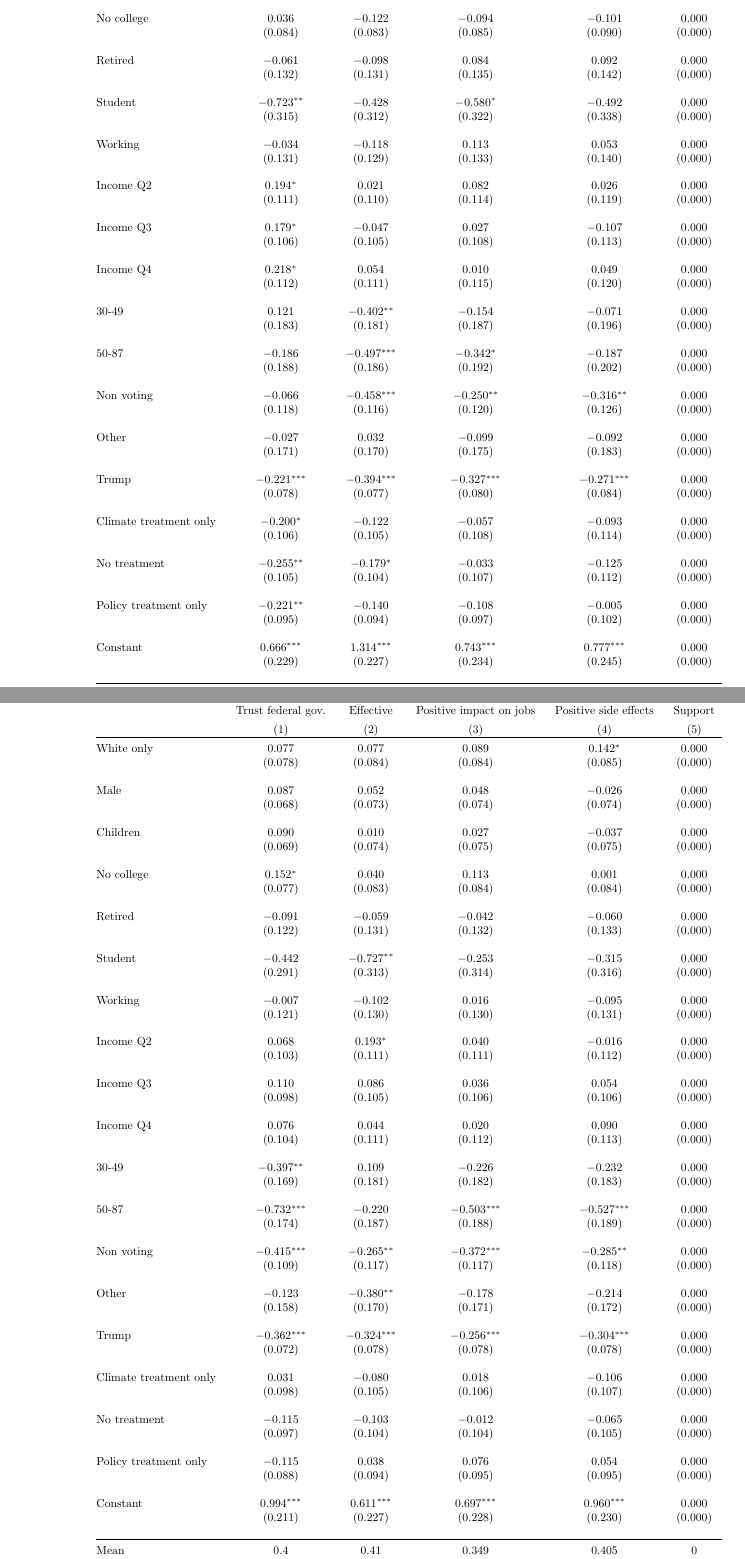
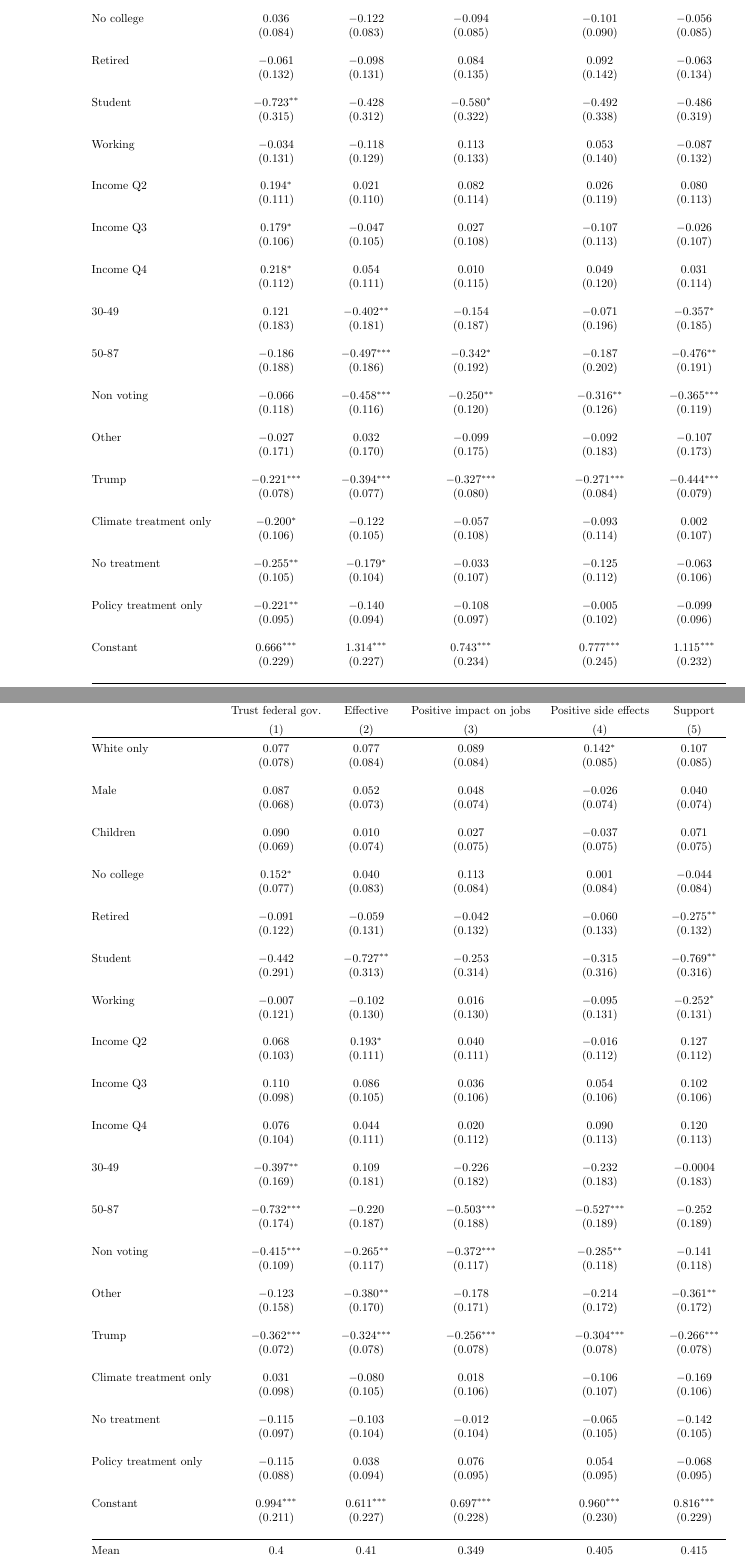
Before and after one commit to bixiou/oecd_climate, a LaTeX document (tables/draft_pdf/Tables Climate OECD.tex, which reads tables/investments_opinion.tex, tables/tax_transfers_opinion.tex): two parts of pages 29 and 32 of 46, joined at a grey line, cut so that both start at the same text. Compiled offline with pdfLaTeX.

Commit message:
Fix support variable

```diff
--- a/tables/investments_opinion.tex
+++ b/tables/investments_opinion.tex
@@ -24,37 +24,37 @@
   & & & & & \\
- Student & $-$0.723$^{**}$ & $-$0.428 & $-$0.580$^{*}$ & $-$0.492 & 0.000 \\
-  & (0.315) & (0.312) & (0.322) & (0.338) & (0.000) \\
+ Student & $-$0.723$^{**}$ & $-$0.428 & $-$0.580$^{*}$ & $-$0.492 & $-$0.486 \\
+  & (0.315) & (0.312) & (0.322) & (0.338) & (0.319) \\
   & & & & & \\
- Working & $-$0.034 & $-$0.118 & 0.113 & 0.053 & 0.000 \\
-  & (0.131) & (0.129) & (0.133) & (0.140) & (0.000) \\
+ Working & $-$0.034 & $-$0.118 & 0.113 & 0.053 & $-$0.087 \\
+  & (0.131) & (0.129) & (0.133) & (0.140) & (0.132) \\
   & & & & & \\
- Income Q2 & 0.194$^{*}$ & 0.021 & 0.082 & 0.026 & 0.000 \\
-  & (0.111) & (0.110) & (0.114) & (0.119) & (0.000) \\
+ Income Q2 & 0.194$^{*}$ & 0.021 & 0.082 & 0.026 & 0.080 \\
+  & (0.111) & (0.110) & (0.114) & (0.119) & (0.113) \\
   & & & & & \\
- Income Q3 & 0.179$^{*}$ & $-$0.047 & 0.027 & $-$0.107 & 0.000 \\
-  & (0.106) & (0.105) & (0.108) & (0.113) & (0.000) \\
+ Income Q3 & 0.179$^{*}$ & $-$0.047 & 0.027 & $-$0.107 & $-$0.026 \\
+  & (0.106) & (0.105) & (0.108) & (0.113) & (0.107) \\
   & & & & & \\
- Income Q4 & 0.218$^{*}$ & 0.054 & 0.010 & 0.049 & 0.000 \\
-  & (0.112) & (0.111) & (0.115) & (0.120) & (0.000) \\
+ Income Q4 & 0.218$^{*}$ & 0.054 & 0.010 & 0.049 & 0.031 \\
+  & (0.112) & (0.111) & (0.115) & (0.120) & (0.114) \\
   & & & & & \\
- 30-49 & 0.121 & $-$0.402$^{**}$ & $-$0.154 & $-$0.071 & 0.000 \\
-  & (0.183) & (0.181) & (0.187) & (0.196) & (0.000) \\
+ 30-49 & 0.121 & $-$0.402$^{**}$ & $-$0.154 & $-$0.071 & $-$0.357$^{*}$ \\
+  & (0.183) & (0.181) & (0.187) & (0.196) & (0.185) \\
   & & & & & \\
- 50-87 & $-$0.186 & $-$0.497$^{***}$ & $-$0.342$^{*}$ & $-$0.187 & 0.000 \\
-  & (0.188) & (0.186) & (0.192) & (0.202) & (0.000) \\
+ 50-87 & $-$0.186 & $-$0.497$^{***}$ & $-$0.342$^{*}$ & $-$0.187 & $-$0.476$^{**}$ \\
+  & (0.188) & (0.186) & (0.192) & (0.202) & (0.191) \\
   & & & & & \\
- Non voting & $-$0.066 & $-$0.458$^{***}$ & $-$0.250$^{**}$ & $-$0.316$^{**}$ & 0.000 \\
-  & (0.118) & (0.116) & (0.120) & (0.126) & (0.000) \\
+ Non voting & $-$0.066 & $-$0.458$^{***}$ & $-$0.250$^{**}$ & $-$0.316$^{**}$ & $-$0.365$^{***}$ \\
+  & (0.118) & (0.116) & (0.120) & (0.126) & (0.119) \\
   & & & & & \\
- Other & $-$0.027 & 0.032 & $-$0.099 & $-$0.092 & 0.000 \\
-  & (0.171) & (0.170) & (0.175) & (0.183) & (0.000) \\
+ Other & $-$0.027 & 0.032 & $-$0.099 & $-$0.092 & $-$0.107 \\
+  & (0.171) & (0.170) & (0.175) & (0.183) & (0.173) \\
   & & & & & \\
- Trump & $-$0.221$^{***}$ & $-$0.394$^{***}$ & $-$0.327$^{***}$ & $-$0.271$^{***}$ & 0.000 \\
-  & (0.078) & (0.077) & (0.080) & (0.084) & (0.000) \\
+ Trump & $-$0.221$^{***}$ & $-$0.394$^{***}$ & $-$0.327$^{***}$ & $-$0.271$^{***}$ & $-$0.444$^{***}$ \\
+  & (0.078) & (0.077) & (0.080) & (0.084) & (0.079) \\
   & & & & & \\
- Climate treatment only & $-$0.200$^{*}$ & $-$0.122 & $-$0.057 & $-$0.093 & 0.000 \\
-  & (0.106) & (0.105) & (0.108) & (0.114) & (0.000) \\
+ Climate treatment only & $-$0.200$^{*}$ & $-$0.122 & $-$0.057 & $-$0.093 & 0.002 \\
+  & (0.106) & (0.105) & (0.108) & (0.114) & (0.107) \\
   & & & & & \\
- No treatment & $-$0.255$^{**}$ & $-$0.179$^{*}$ & $-$0.033 & $-$0.125 & 0.000 \\
-  & (0.105) & (0.104) & (0.107) & (0.112) & (0.000) \\
+ No treatment & $-$0.255$^{**}$ & $-$0.179$^{*}$ & $-$0.033 & $-$0.125 & $-$0.063 \\
+  & (0.105) & (0.104) & (0.107) & (0.112) & (0.106) \\
   & & & & & \\
--- a/tables/tax_transfers_opinion.tex
+++ b/tables/tax_transfers_opinion.tex
@@ -15,46 +15,46 @@
   & & & & & \\
- Children & 0.090 & 0.010 & 0.027 & $-$0.037 & 0.000 \\
-  & (0.069) & (0.074) & (0.075) & (0.075) & (0.000) \\
+ Children & 0.090 & 0.010 & 0.027 & $-$0.037 & 0.071 \\
+  & (0.069) & (0.074) & (0.075) & (0.075) & (0.075) \\
   & & & & & \\
- No college & 0.152$^{*}$ & 0.040 & 0.113 & 0.001 & 0.000 \\
-  & (0.077) & (0.083) & (0.084) & (0.084) & (0.000) \\
+ No college & 0.152$^{*}$ & 0.040 & 0.113 & 0.001 & $-$0.044 \\
+  & (0.077) & (0.083) & (0.084) & (0.084) & (0.084) \\
   & & & & & \\
- Retired & $-$0.091 & $-$0.059 & $-$0.042 & $-$0.060 & 0.000 \\
-  & (0.122) & (0.131) & (0.132) & (0.133) & (0.000) \\
+ Retired & $-$0.091 & $-$0.059 & $-$0.042 & $-$0.060 & $-$0.275$^{**}$ \\
+  & (0.122) & (0.131) & (0.132) & (0.133) & (0.132) \\
   & & & & & \\
- Student & $-$0.442 & $-$0.727$^{**}$ & $-$0.253 & $-$0.315 & 0.000 \\
-  & (0.291) & (0.313) & (0.314) & (0.316) & (0.000) \\
+ Student & $-$0.442 & $-$0.727$^{**}$ & $-$0.253 & $-$0.315 & $-$0.769$^{**}$ \\
+  & (0.291) & (0.313) & (0.314) & (0.316) & (0.316) \\
   & & & & & \\
- Working & $-$0.007 & $-$0.102 & 0.016 & $-$0.095 & 0.000 \\
-  & (0.121) & (0.130) & (0.130) & (0.131) & (0.000) \\
+ Working & $-$0.007 & $-$0.102 & 0.016 & $-$0.095 & $-$0.252$^{*}$ \\
+  & (0.121) & (0.130) & (0.130) & (0.131) & (0.131) \\
   & & & & & \\
- Income Q2 & 0.068 & 0.193$^{*}$ & 0.040 & $-$0.016 & 0.000 \\
-  & (0.103) & (0.111) & (0.111) & (0.112) & (0.000) \\
+ Income Q2 & 0.068 & 0.193$^{*}$ & 0.040 & $-$0.016 & 0.127 \\
+  & (0.103) & (0.111) & (0.111) & (0.112) & (0.112) \\
   & & & & & \\
- Income Q3 & 0.110 & 0.086 & 0.036 & 0.054 & 0.000 \\
-  & (0.098) & (0.105) & (0.106) & (0.106) & (0.000) \\
+ Income Q3 & 0.110 & 0.086 & 0.036 & 0.054 & 0.102 \\
+  & (0.098) & (0.105) & (0.106) & (0.106) & (0.106) \\
   & & & & & \\
- Income Q4 & 0.076 & 0.044 & 0.020 & 0.090 & 0.000 \\
-  & (0.104) & (0.111) & (0.112) & (0.113) & (0.000) \\
+ Income Q4 & 0.076 & 0.044 & 0.020 & 0.090 & 0.120 \\
+  & (0.104) & (0.111) & (0.112) & (0.113) & (0.113) \\
   & & & & & \\
- 30-49 & $-$0.397$^{**}$ & 0.109 & $-$0.226 & $-$0.232 & 0.000 \\
-  & (0.169) & (0.181) & (0.182) & (0.183) & (0.000) \\
+ 30-49 & $-$0.397$^{**}$ & 0.109 & $-$0.226 & $-$0.232 & $-$0.0004 \\
+  & (0.169) & (0.181) & (0.182) & (0.183) & (0.183) \\
   & & & & & \\
- 50-87 & $-$0.732$^{***}$ & $-$0.220 & $-$0.503$^{***}$ & $-$0.527$^{***}$ & 0.000 \\
-  & (0.174) & (0.187) & (0.188) & (0.189) & (0.000) \\
+ 50-87 & $-$0.732$^{***}$ & $-$0.220 & $-$0.503$^{***}$ & $-$0.527$^{***}$ & $-$0.252 \\
+  & (0.174) & (0.187) & (0.188) & (0.189) & (0.189) \\
   & & & & & \\
- Non voting & $-$0.415$^{***}$ & $-$0.265$^{**}$ & $-$0.372$^{***}$ & $-$0.285$^{**}$ & 0.000 \\
-  & (0.109) & (0.117) & (0.117) & (0.118) & (0.000) \\
+ Non voting & $-$0.415$^{***}$ & $-$0.265$^{**}$ & $-$0.372$^{***}$ & $-$0.285$^{**}$ & $-$0.141 \\
+  & (0.109) & (0.117) & (0.117) & (0.118) & (0.118) \\
   & & & & & \\
- Other & $-$0.123 & $-$0.380$^{**}$ & $-$0.178 & $-$0.214 & 0.000 \\
-  & (0.158) & (0.170) & (0.171) & (0.172) & (0.000) \\
+ Other & $-$0.123 & $-$0.380$^{**}$ & $-$0.178 & $-$0.214 & $-$0.361$^{**}$ \\
+  & (0.158) & (0.170) & (0.171) & (0.172) & (0.172) \\
   & & & & & \\
- Trump & $-$0.362$^{***}$ & $-$0.324$^{***}$ & $-$0.256$^{***}$ & $-$0.304$^{***}$ & 0.000 \\
-  & (0.072) & (0.078) & (0.078) & (0.078) & (0.000) \\
+ Trump & $-$0.362$^{***}$ & $-$0.324$^{***}$ & $-$0.256$^{***}$ & $-$0.304$^{***}$ & $-$0.266$^{***}$ \\
+  & (0.072) & (0.078) & (0.078) & (0.078) & (0.078) \\
   & & & & & \\
- Climate treatment only & 0.031 & $-$0.080 & 0.018 & $-$0.106 & 0.000 \\
-  & (0.098) & (0.105) & (0.106) & (0.107) & (0.000) \\
+ Climate treatment only & 0.031 & $-$0.080 & 0.018 & $-$0.106 & $-$0.169 \\
+  & (0.098) & (0.105) & (0.106) & (0.107) & (0.106) \\
   & & & & & \\
- No treatment & $-$0.115 & $-$0.103 & $-$0.012 & $-$0.065 & 0.000 \\
-  & (0.097) & (0.104) & (0.104) & (0.105) & (0.000) \\
+ No treatment & $-$0.115 & $-$0.103 & $-$0.012 & $-$0.065 & $-$0.142 \\
+  & (0.097) & (0.104) & (0.104) & (0.105) & (0.105) \\
   & & & & & \\
```
Also changed, not shown: tables/standard_opinion.tex (+39 -39 lines), tables/draft_pdf/Tables Climate OECD.pdf, tables/investments_opinion.tex (30 more changed lines), tables/tax_transfers_opinion.tex (18 more changed lines), 4 other files.
